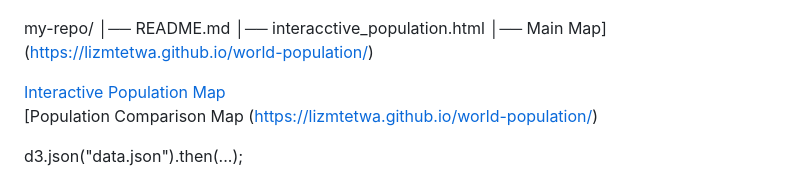
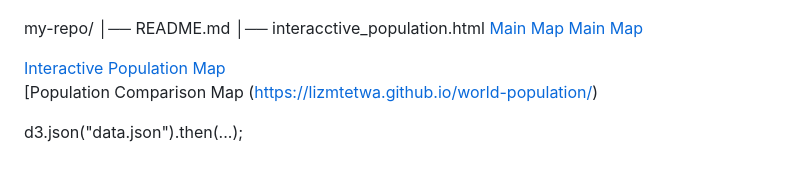
Before and after one commit to lizmtetwa/world-population, a Markdown page: README.md, the part around one of its changes. Rendered like a GitHub page.

```diff
--- a/README.md
+++ b/README.md
@@ -68,7 +67,9 @@ Visual exploration helped identify countries with rapid growth versus more stabl
 my-repo/
 │── README.md
 │── interacctive_population.html
-│── Main Map](https://lizmtetwa.github.io/world-population/)
+    [Main Map](https://lizmtetwa.github.io/world-population/)
+    [Main Map](index.html)
+
 
 [Interactive Population Map](interactive_population.html)
 [Population Comparison Map (https://lizmtetwa.github.io/world-population/)
```
Also changed, not shown: other parts of README.md (+0 -1 lines).
